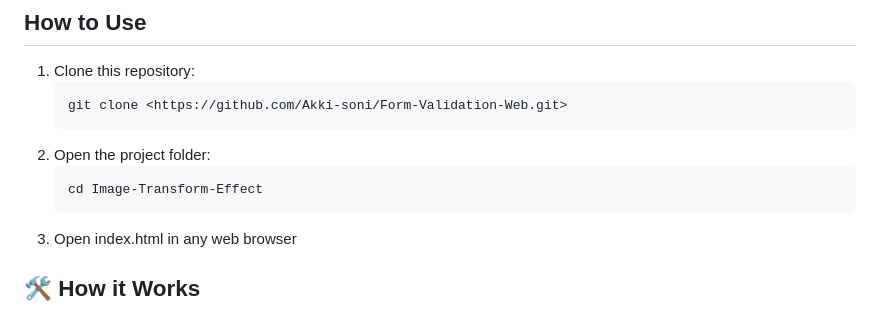
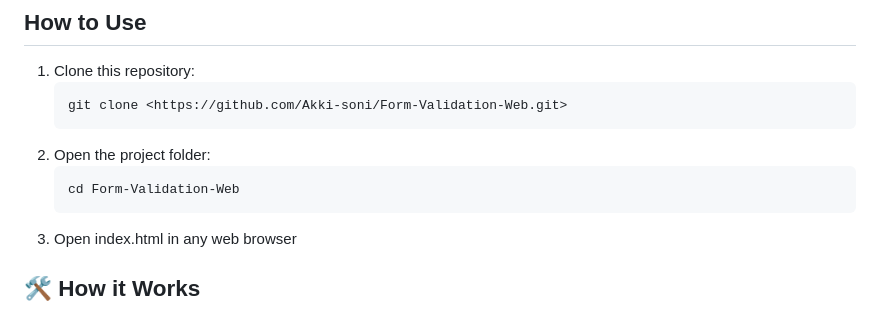
Before and after one commit to Akki-soni/Form-Validation-Web, a Markdown page: README.md, the part around the change. GitHub-like rendering.

````diff
--- a/README.md
+++ b/README.md
@@ -73,7 +73,7 @@ The following input fields are validated:
    ```
 2. Open the project folder:
    ```bash
-   cd Image-Transform-Effect
+   cd Form-Validation-Web
    ```
 3. Open index.html in any web browser
 
````
